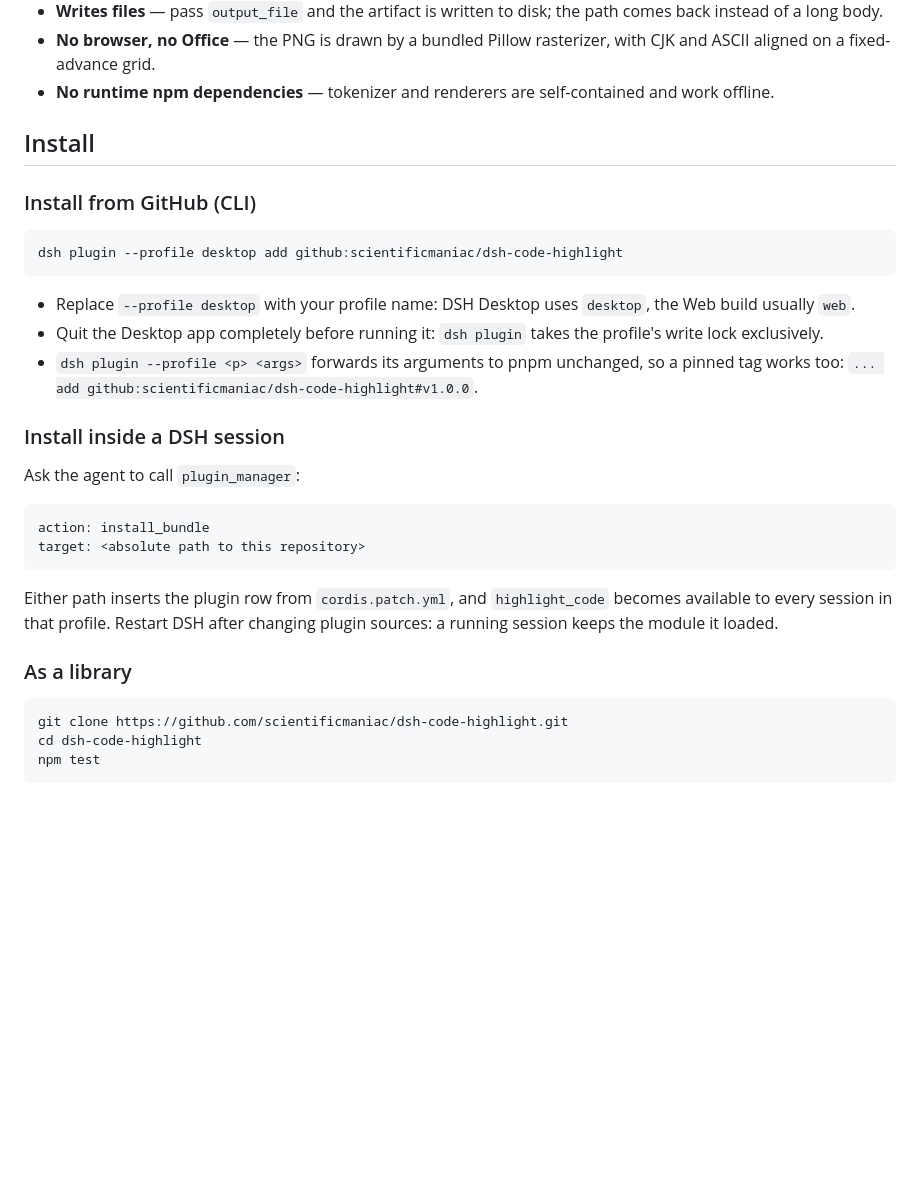
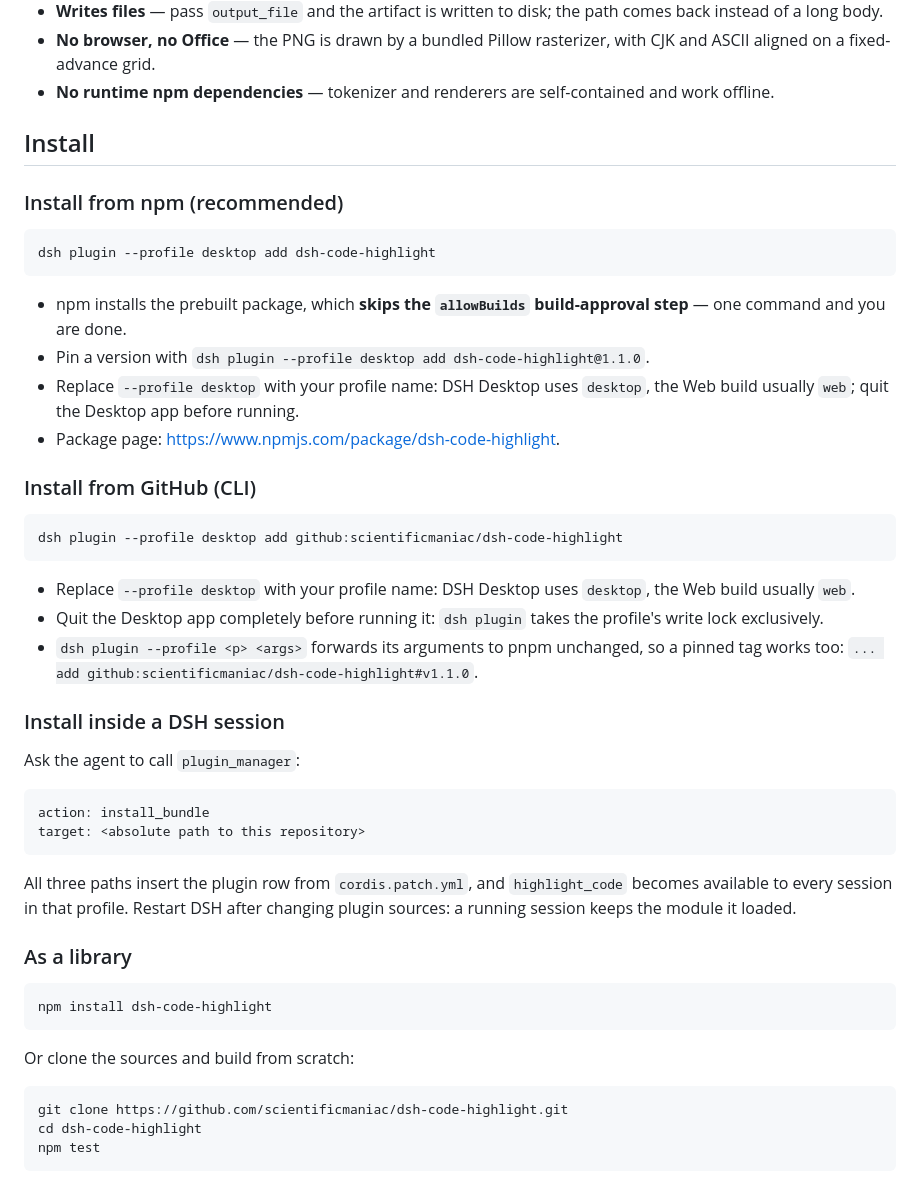
Before and after one commit to scientificmaniac/dsh-code-highlight, a Markdown page: README.en.md, the part around one of its changes. GitHub-like rendering; blank space fills up the shorter version.

Commit message:
docs: document the npm install path and add the npm version badge

````diff
--- a/README.en.md
+++ b/README.en.md
@@ -31,6 +32,17 @@ PowerPoint, PDF and LaTeX.
 
 ## Install
 
+### Install from npm (recommended)
+
+```bash
+dsh plugin --profile desktop add dsh-code-highlight
+```
+
+- npm installs the prebuilt package, which **skips the `allowBuilds` build-approval step** — one command and you are done.
+- Pin a version with `dsh plugin --profile desktop add dsh-code-highlight@1.1.0`.
+- Replace `--profile desktop` with your profile name: DSH Desktop uses `desktop`, the Web build usually `web`; quit the Desktop app before running.
+- Package page: <https://www.npmjs.com/package/dsh-code-highlight>.
+
 ### Install from GitHub (CLI)
 
 ```bash
@@ -40,7 +52,7 @@ dsh plugin --profile desktop add github:scientificmaniac/dsh-code-highlight
 - Replace `--profile desktop` with your profile name: DSH Desktop uses `desktop`, the Web build usually `web`.
 - Quit the Desktop app completely before running it: `dsh plugin` takes the profile's write lock exclusively.
 - `dsh plugin --profile <p> <args>` forwards its arguments to pnpm unchanged, so a pinned tag works too:
-  `... add github:scientificmaniac/dsh-code-highlight#v1.0.0`.
+  `... add github:scientificmaniac/dsh-code-highlight#v1.1.0`.
 
 ### Install inside a DSH session
 
@@ -51,11 +63,17 @@ action: install_bundle
 target: <absolute path to this repository>
 ```
 
-Either path inserts the plugin row from `cordis.patch.yml`, and `highlight_code` becomes available to
+All three paths insert the plugin row from `cordis.patch.yml`, and `highlight_code` becomes available to
 every session in that profile. Restart DSH after changing plugin sources: a running session keeps the
 module it loaded.
 
 ### As a library
+
+```bash
+npm install dsh-code-highlight
+```
+
+Or clone the sources and build from scratch:
 
 ```bash
 git clone https://github.com/scientificmaniac/dsh-code-highlight.git
````
Also changed, not shown: other parts of README.en.md (+1 -0 lines), CHANGELOG.md (+7 -0 lines), README.md (+20 -2 lines).
